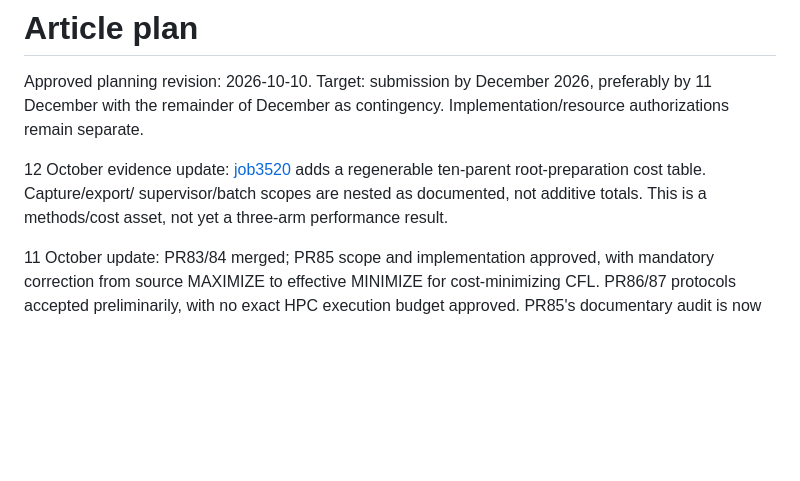
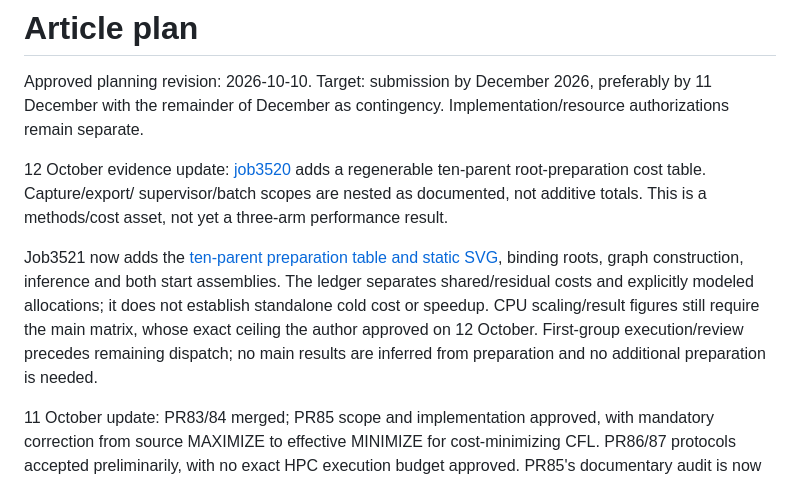
Before and after one commit to unb-lamfo-or-ai-hpc/cfl-gurobi-gnn, a Markdown page: docs/article_plan.md, the part around the change. GitHub-like rendering; blank space fills up the shorter version.

Commit message:
docs: checkpoint approved main budget and scoped preparation [skip ci]

```diff
--- a/docs/article_plan.md
+++ b/docs/article_plan.md
@@ -8,6 +8,14 @@ Implementation/resource authorizations remain separate.
 adds a regenerable ten-parent root-preparation cost table. Capture/export/
 supervisor/batch scopes are nested as documented, not additive totals.
 This is a methods/cost asset, not yet a three-arm performance result.
+
+Job3521 now adds the [ten-parent preparation table and static SVG](research/pr86-job3521-review-and-main-budget.md),
+binding roots, graph construction, inference and both start assemblies.
+The ledger separates shared/residual costs and explicitly modeled allocations;
+it does not establish standalone cold cost or speedup. CPU scaling/result
+figures still require the main matrix, whose exact ceiling the author approved
+on 12 October. First-group execution/review precedes remaining dispatch; no
+main results are inferred from preparation and no additional preparation is needed.
 
 11 October update: PR83/84 merged; PR85 scope and implementation approved,
 with mandatory correction from source MAXIMIZE to effective MINIMIZE for
```
Also changed, not shown: docs/current_status.md (+13 -6 lines), docs/experiment_protocol.md (+9 -3 lines).
